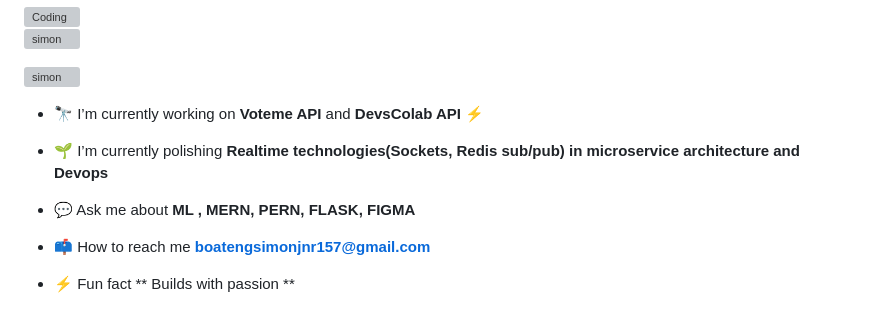
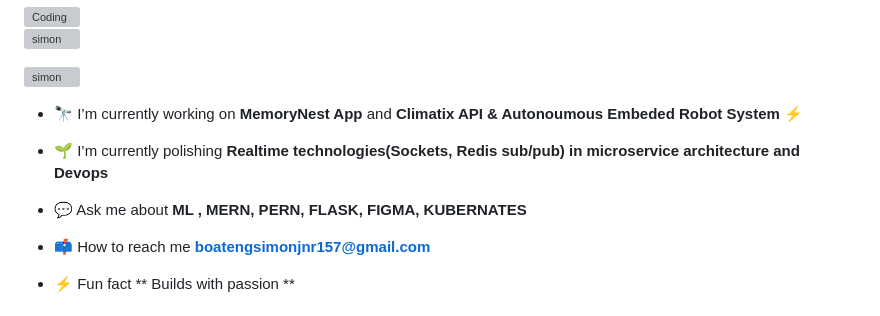
Before and after one commit to Simon-157/Simon-157, a Markdown page: README.md, the part around the change. Drawn GitHub-style; grey boxes are pictures that could not be loaded.

```diff
--- a/README.md
+++ b/README.md
@@ -8,12 +8,12 @@
 
 <p align="left"> <a href="https://twitter.com/SimonBo26165668" target="blank"><img src="https://img.shields.io/twitter/follow/simon?logo=twitter&style=for-the-badge" alt="simon" /></a> </p>
 
-- 🔭 I’m currently working on **Voteme API** and **DevsColab API** ⚡
+- 🔭 I’m currently working on **MemoryNest App** and **Climatix API & Autonoumous Embeded Robot System** ⚡
 
 - 🌱 I’m currently polishing **Realtime technologies(Sockets, Redis sub/pub)
 in microservice architecture and Devops**
 
-- 💬 Ask me about **ML , MERN, PERN, FLASK, FIGMA**
+- 💬 Ask me about **ML , MERN, PERN, FLASK, FIGMA, KUBERNATES**
 
 - 📫 How to reach me **boatengsimonjnr157@gmail.com**
 
```
